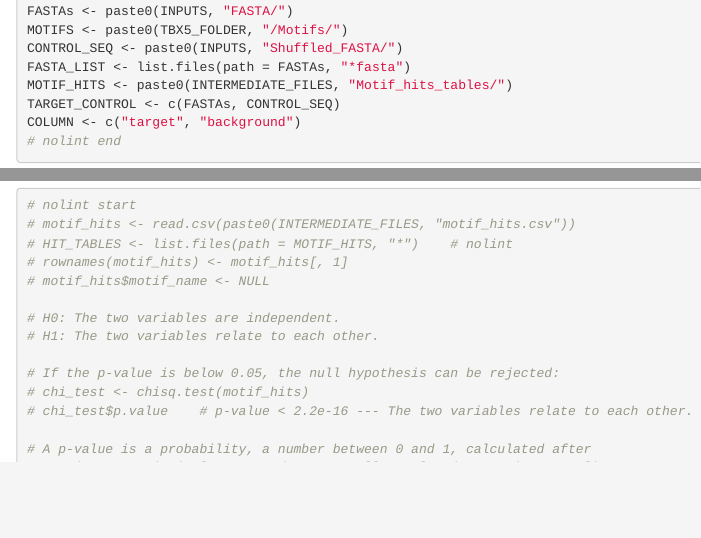
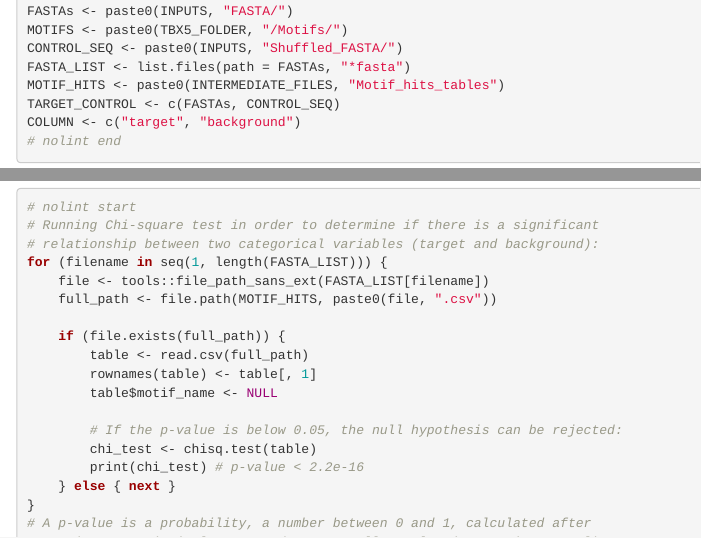
Before and after one commit to dansta0804/Tbx5_analysis_II, an R Markdown document (Programs/perform_analysis.Rmd): the page in a window 1100 px wide, from 250 px down, and a second part further down, joined at a grey line. Rendered offline with R 4.5, knitr and Pandoc, with nearby package versions; some code elsewhere in the file could not run offline.

Commit message:
Added code that performs Chi-square test.

````diff
--- a/Programs/perform_analysis.Rmd
+++ b/Programs/perform_analysis.Rmd
@@ -16,7 +16,7 @@ FASTAs <- paste0(INPUTS, "FASTA/")
 MOTIFS <- paste0(TBX5_FOLDER, "/Motifs/")
 CONTROL_SEQ <- paste0(INPUTS, "Shuffled_FASTA/")
 FASTA_LIST <- list.files(path = FASTAs, "*fasta")
-MOTIF_HITS <- paste0(INTERMEDIATE_FILES, "Motif_hits_tables/")
+MOTIF_HITS <- paste0(INTERMEDIATE_FILES, "Motif_hits_tables")
 TARGET_CONTROL <- c(FASTAs, CONTROL_SEQ)
 COLUMN <- c("target", "background")
 # nolint end
@@ -92,18 +94,22 @@ for (filename in seq(1, length(FASTA_LIST))) {
 
 ```{r Chi-Square_Test}
 # nolint start
-# motif_hits <- read.csv(paste0(INTERMEDIATE_FILES, "motif_hits.csv"))
-# HIT_TABLES <- list.files(path = MOTIF_HITS, "*")    # nolint
-# rownames(motif_hits) <- motif_hits[, 1]
-# motif_hits$motif_name <- NULL
+# Running Chi-square test in order to determine if there is a significant
+# relationship between two categorical variables (target and background):
+for (filename in seq(1, length(FASTA_LIST))) {
+    file <- tools::file_path_sans_ext(FASTA_LIST[filename])
+    full_path <- file.path(MOTIF_HITS, paste0(file, ".csv"))
 
-# H0: The two variables are independent.
-# H1: The two variables relate to each other.
+    if (file.exists(full_path)) {
+        table <- read.csv(full_path)
+        rownames(table) <- table[, 1]
+        table$motif_name <- NULL
 
-# If the p-value is below 0.05, the null hypothesis can be rejected:
-# chi_test <- chisq.test(motif_hits)
-# chi_test$p.value    # p-value < 2.2e-16 --- The two variables relate to each other.
-
+        # If the p-value is below 0.05, the null hypothesis can be rejected:
+        chi_test <- chisq.test(table)
+        print(chi_test) # p-value < 2.2e-16
+    } else { next }
+}
 # A p-value is a probability, a number between 0 and 1, calculated after
 # running a statistical test on data. A small p-value (< 0.05 in general)
 # means that the observed results are so unusual assuming that they
````
Also changed, not shown: Programs/perform_analysis.Rmd (34 more changed lines).
